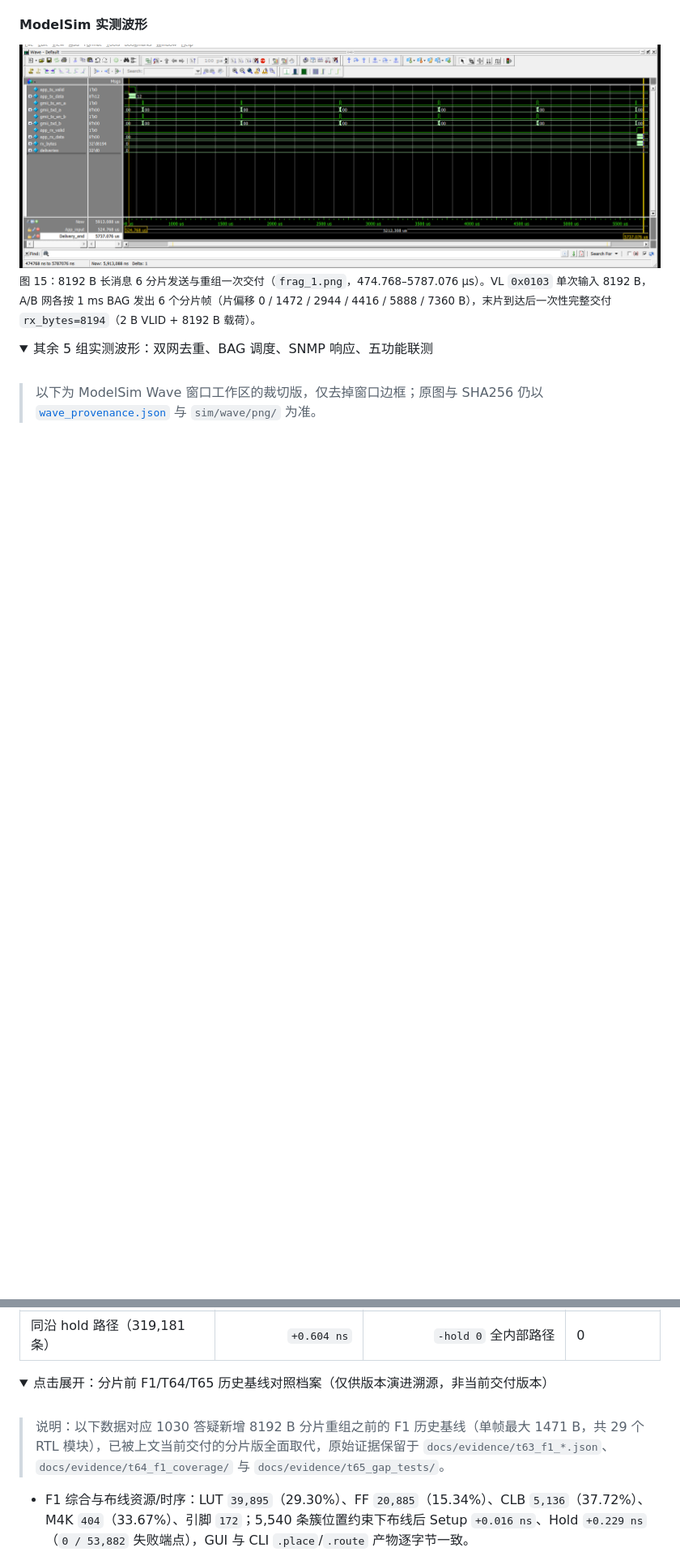
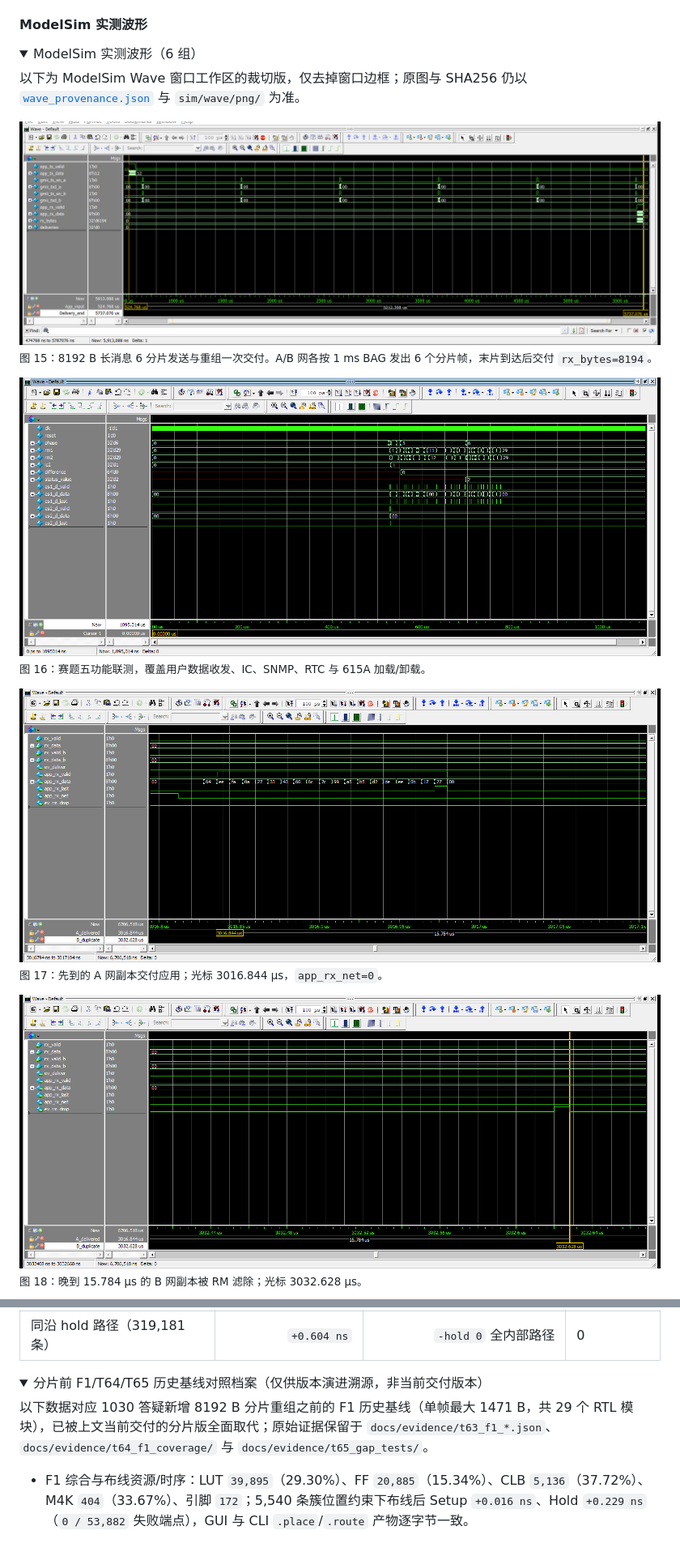
Before and after one commit to guojunjie0614-cyber/afdx, a Markdown page: README.md, 2 parts joined by grey strips. Shown at 81% size. Rendered like a GitHub page; folded sections open; blank space fills up the shorter version.

```diff
--- a/README.md
+++ b/README.md
@@ -274,13 +257,20 @@ ARINC 664 Part 7 机载确定性网络端系统 · 2026 全国大学生嵌入式
 
 #### ModelSim 实测波形
 
+<details>
+<summary>ModelSim 实测波形（6 组）</summary>
+
+以下为 ModelSim Wave 窗口工作区的裁切版，仅去掉窗口边框；原图与 SHA256 仍以 [`wave_provenance.json`](docs/evidence/t79_63vl/wave_provenance.json) 与 `sim/wave/png/` 为准。
+
 <img src="docs/fig/wave/frag_1.png" width="100%" alt="8192 B 消息 6 分片发送与重组一次交付波形"/>
-<p><sub>图 15：8192 B 长消息 6 分片发送与重组一次交付（<code>frag_1.png</code>，474.768–5787.076 µs）。VL <code>0x0103</code> 单次输入 8192 B，A/B 网各按 1 ms BAG 发出 6 个分片帧（片偏移 0 / 1472 / 2944 / 4416 / 5888 / 7360 B），末片到达后一次性完整交付 <code>rx_bytes=8194</code>（2 B VLID + 8192 B 载荷）。</sub></p>
+<p><sub>图 15：8192 B 长消息 6 分片发送与重组一次交付。A/B 网各按 1 ms BAG 发出 6 个分片帧，末片到达后交付 <code>rx_bytes=8194</code>。</sub></p>
 
-<details>
-<summary>其余 5 组实测波形：双网去重、BAG 调度、SNMP 响应、五功能联测</summary>
+<img src="docs/fig/wave/services.png" width="100%" alt="五功能联测全程波形"/>
+<p><sub>图 16：赛题五功能联测，覆盖用户数据收发、IC、SNMP、RTC 与 615A 加载/卸载。</sub></p>
 
-<br/>
+<img src="docs/fig/wave/rx_redundancy_1.png" width="100%" alt="双网冗余先到交付"/>
+<p><sub>图 17：先到的 A 网副本交付应用；光标 3016.844 µs，<code>app_rx_net=0</code>。</sub></p>
 
-> 以下为 ModelSim Wave 窗口工作区的裁切版，仅去掉窗口边框；原图与 SHA256 仍以 [`wave_provenance.json`](docs/evidence/t79_63vl/wave_provenance.json) 与 `sim/wave/png/` 为准。
+<img src="docs/fig/wave/rx_redundancy_2.png" width="100%" alt="双网冗余晚到丢弃"/>
+<p><sub>图 18：晚到 15.784 µs 的 B 网副本被 RM 滤除；光标 3032.628 µs。</sub></p>
 
@@ -422,11 +391,9 @@ ARINC 664 Part 7 机载确定性网络端系统 · 2026 全国大学生嵌入式
 | 同沿 hold 路径（319,181 条） | `+0.604 ns` | `-hold 0` 全内部路径 | 0 |
 
 <details>
-<summary>点击展开：分片前 F1/T64/T65 历史基线对照档案（仅供版本演进溯源，非当前交付版本）</summary>
+<summary>分片前 F1/T64/T65 历史基线对照档案（仅供版本演进溯源，非当前交付版本）</summary>
 
-<br/>
-
-> 说明：以下数据对应 1030 答疑新增 8192 B 分片重组之前的 F1 历史基线（单帧最大 1471 B，共 29 个 RTL 模块），已被上文当前交付的分片版全面取代，原始证据保留于 `docs/evidence/t63_f1_*.json`、`docs/evidence/t64_f1_coverage/` 与 `docs/evidence/t65_gap_tests/`。
+以下数据对应 1030 答疑新增 8192 B 分片重组之前的 F1 历史基线（单帧最大 1471 B，共 29 个 RTL 模块），已被上文当前交付的分片版全面取代；原始证据保留于 `docs/evidence/t63_f1_*.json`、`docs/evidence/t64_f1_coverage/` 与 `docs/evidence/t65_gap_tests/`。
 
 - F1 综合与布线资源/时序：LUT `39,895`（29.30%）、FF `20,885`（15.34%）、CLB `5,136`（37.72%）、M4K `404`（33.67%）、引脚 `172`；5,540 条簇位置约束下布线后 Setup `+0.016 ns`、Hold `+0.229 ns`（`0 / 53,882` 失败端点），GUI 与 CLI `.place`/`.route` 产物逐字节一致。
 - F1 代码覆盖率（T65 合并 56 份 UCDB / 29 个设计单元）：语句 `7,760 / 7,866`（98.65%）、分支 `4,354 / 4,495`（96.86%）、条件 `893 / 1,001`（89.21%）、表达式 `1,788 / 2,059`（86.83%）、工具已识别 FSM 状态 `127 / 127`（100.00%）、翻转 `46,008 / 59,950`（76.74%）。T64 冻结 40 项基线语句覆盖率为 `98.60%`、分支 `96.72%`。
```
Also changed, not shown: other parts of README.md (+94 -131 lines), docs/fig/latency.png, docs/fig/resource.png, docs/fig/throughput.png (deleted), 4 other files.
